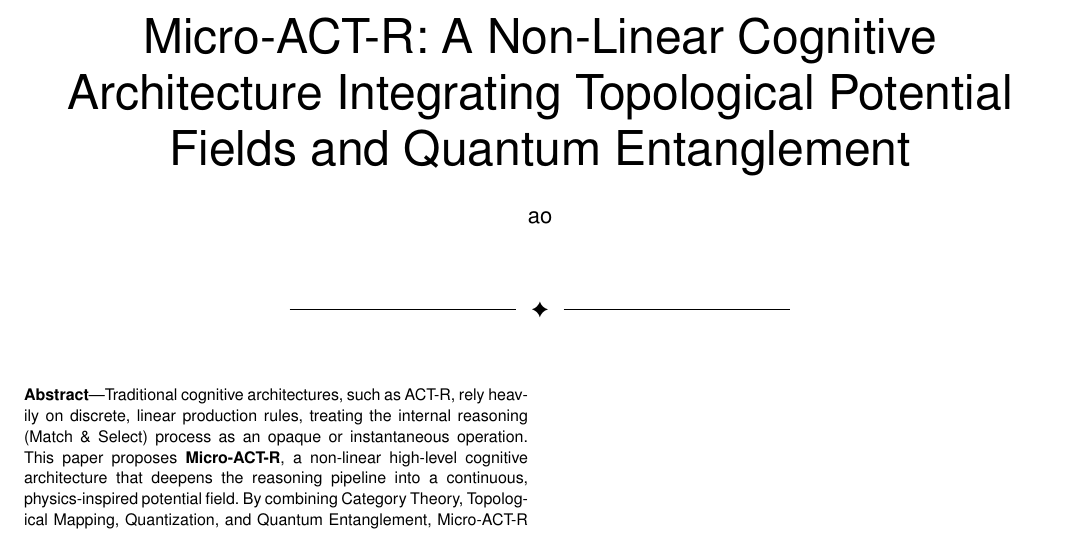
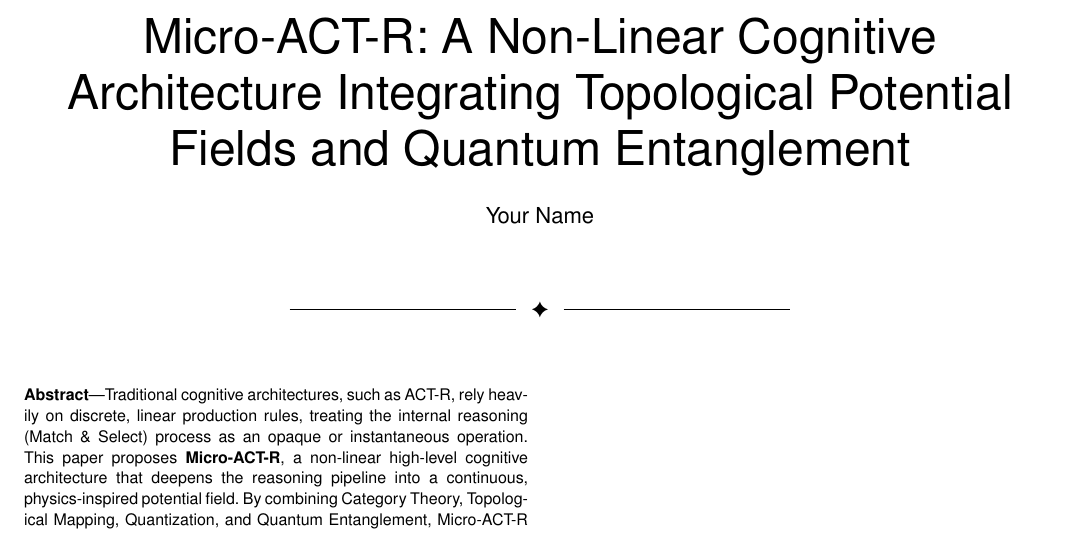
Before and after one commit to ao-labs-123/conscious-cognitive-architecture, a LaTeX paper (paper/main.tex): part of the page, cut so that both start at the same text. Compiled offline with pdfLaTeX.

```diff
--- a/paper/main.tex
+++ b/paper/main.tex
@@ -1,7 +1,7 @@
 \documentclass[10pt,journal,compsoc]{IEEEtran} % または \documentclass{article}
 
 \title{Micro-ACT-R: A Non-Linear Cognitive Architecture Integrating Topological Potential Fields and Quantum Entanglement}
-\author{ao}
+\author{Your Name}
 
 \begin{document}
 \maketitle
```
